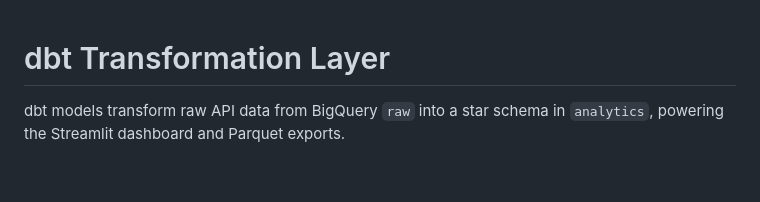
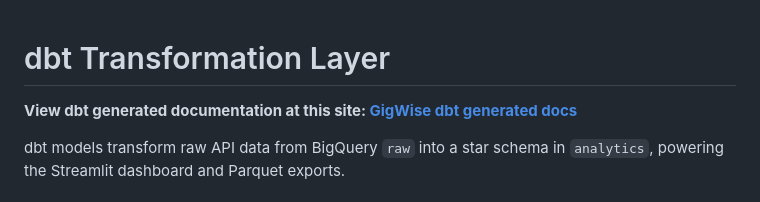
Before and after one commit to lorenzoeder/gigwise-analytics, a Markdown page: dbt/README.md, the part around the change. Rendered like a GitHub page; blank space fills up the shorter version.

```diff
--- a/dbt/README.md
+++ b/dbt/README.md
@@ -1,4 +1,6 @@
 # dbt Transformation Layer
+
+**View dbt generated documentation at this site: [GigWise dbt generated docs](https://lorenzoeder.github.io/gigwise-analytics/)**
 
 dbt models transform raw API data from BigQuery `raw` into a star schema in `analytics`, powering the Streamlit dashboard and Parquet exports.
 
```
Also changed, not shown: README.md (+2 -0 lines).
